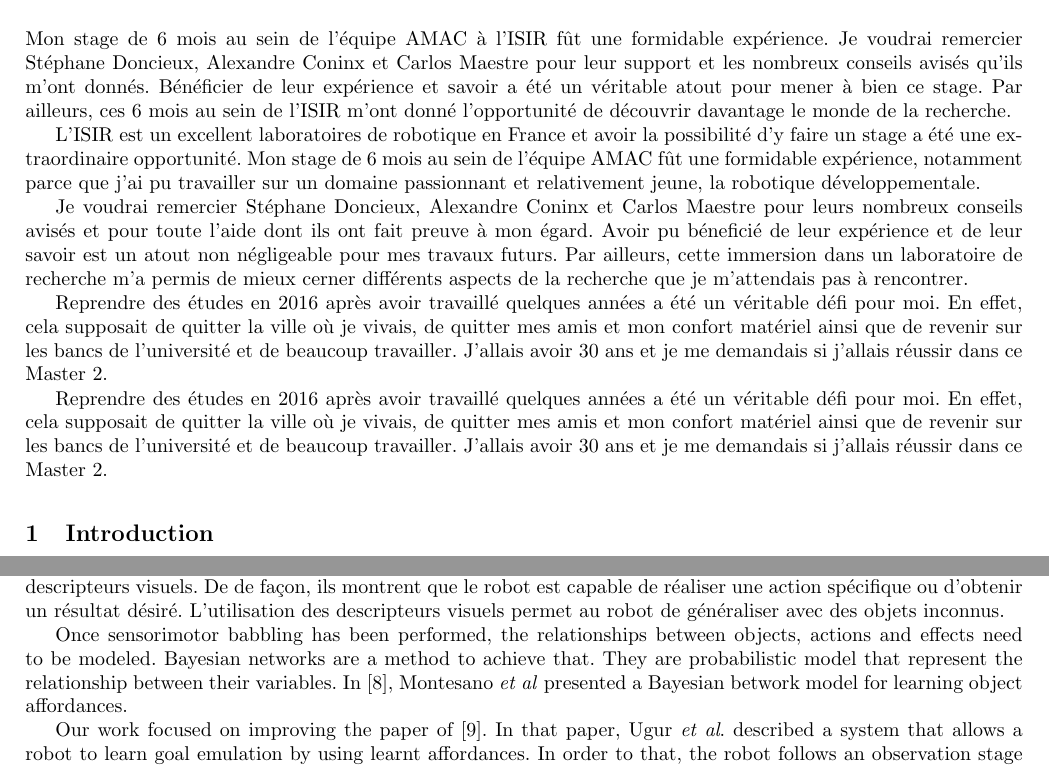
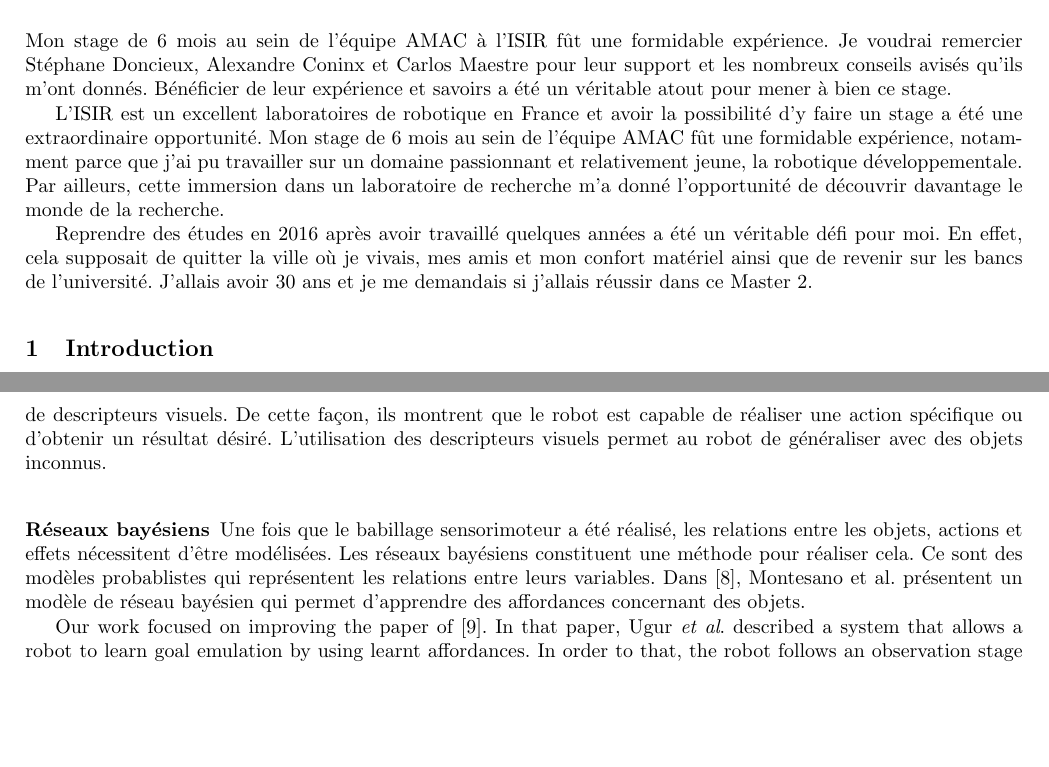
Before and after one commit to stanislasleroy/isir_m2_internship, a LaTeX thesis (FR/LEROY_M2_ISIR_2017_internship_thesis.tex): two parts of pages 1 and 4 of 12 before the commit and two parts of pages 1 and 4 of 11 after it, joined at a grey line, cut so that both start at the same text, the shorter picture padded with empty space. Compiled offline with pdfLaTeX.

Commit message:
Minor changes

```diff
--- a/FR/LEROY_M2_ISIR_2017_internship_thesis.tex
+++ b/FR/LEROY_M2_ISIR_2017_internship_thesis.tex
@@ -47,15 +47,11 @@ Université Claude Bernard Lyon 1, France}
 % \addcontentsline{toc}{chapter}{Acknowledgement}
 
 Mon stage de 6 mois au sein de l'équipe AMAC à l'ISIR fût une formidable expérience. Je voudrai remercier Stéphane Doncieux, Alexandre Coninx et Carlos Maestre pour leur support et les nombreux conseils avisés qu'ils m'ont donnés.
-Bénéficier de leur expérience et savoir a été un véritable atout pour mener à bien ce stage. Par ailleurs, ces 6 mois au sein de l'ISIR m'ont donné l'opportunité de découvrir davantage le monde de la recherche.
+Bénéficier de leur expérience et savoirs a été un véritable atout pour mener à bien ce stage.
 
-L'ISIR est un excellent laboratoires de robotique en France et avoir la possibilité d'y faire un stage a été une extraordinaire opportunité. Mon stage de 6 mois au sein de l'équipe AMAC fût une formidable expérience, notamment parce que j'ai pu travailler sur un domaine passionnant et relativement jeune, la robotique développementale.
+L'ISIR est un excellent laboratoires de robotique en France et avoir la possibilité d'y faire un stage a été une extraordinaire opportunité. Mon stage de 6 mois au sein de l'équipe AMAC fût une formidable expérience, notamment parce que j'ai pu travailler sur un domaine passionnant et relativement jeune, la robotique développementale. Par ailleurs,  cette immersion dans un laboratoire de recherche m'a donné l'opportunité de découvrir davantage le monde de la recherche.
 
-Je voudrai remercier Stéphane Doncieux, Alexandre Coninx et Carlos Maestre pour leurs nombreux conseils avisés et pour toute l'aide dont ils ont fait preuve à mon égard. Avoir pu béneficié de leur expérience et de leur savoir est un atout non négligeable pour mes travaux futurs. Par ailleurs, cette immersion dans un laboratoire de recherche m'a permis de mieux cerner différents aspects de la recherche que je m'attendais pas à rencontrer.
-
-Reprendre des études en 2016 après avoir travaillé quelques années a été un véritable défi pour moi. En effet, cela supposait de quitter la ville où je vivais, de quitter mes amis et mon confort matériel ainsi que de revenir sur les bancs de l'université et de beaucoup travailler. J'allais avoir 30 ans et je me demandais si j'allais réussir dans ce Master 2.
-
-Reprendre des études en 2016 après avoir travaillé quelques années a été un véritable défi pour moi. En effet, cela supposait de quitter la ville où je vivais, de quitter mes amis et mon confort matériel ainsi que de revenir sur les bancs de l'université et de beaucoup travailler. J'allais avoir 30 ans et je me demandais si j'allais réussir dans ce Master 2.
+Reprendre des études en 2016 après avoir travaillé quelques années a été un véritable défi pour moi. En effet, cela supposait de quitter la ville où je vivais, mes amis et mon confort matériel ainsi que de revenir sur les bancs de l'université. J'allais avoir 30 ans et je me demandais si j'allais réussir dans ce Master 2.
 
 % I am very glad to have the opportunity to pursue my works in PhD in the current months.
 
@@ -188,12 +184,13 @@ Cognitive Developmental robotics is a promising approach to create robots with h
 
 %% Use of tools
 \subsubsection{Utilisation d'outils}
-Au delà des affordances, des recherches prometteuses se concentrent sur la manipulation d'outils. Dans \cite{Goncalves2014}, Gonçalves et al. proposent une approche intéressante pour apprendre les afforfances visuelles d'objets ou d'outils. Dans cet article, un robot apprend les caractéristique visuelles d'objets et d'outils à l'aide de descripteurs visuels. De de façon, ils montrent que le robot est capable de réaliser une action spécifique ou d'obtenir un résultat désiré. L'utilisation des descripteurs visuels permet au robot de généraliser avec des objets inconnus.
+Au delà des affordances, des recherches prometteuses se concentrent sur la manipulation d'outils. Dans \cite{Goncalves2014}, Gonçalves et al. proposent une approche intéressante pour apprendre les affordances visuelles d'objets ou d'outils. Dans cet article, un robot apprend les caractéristique visuelles d'objets et d'outils à l'aide de descripteurs visuels. De cette façon, ils montrent que le robot est capable de réaliser une action spécifique ou d'obtenir un résultat désiré. L'utilisation des descripteurs visuels permet au robot de généraliser avec des objets inconnus.
 
 % Beyond affordances, promising researches focused on tool usage. In \cite{Goncalves2014}, Gonçalves et al. proposed an interesting approach to learn visual affordances of objects and tools. In that paper, a robot learned visual features of objects and tools by using visual descriptors. Then, they show that the robot is able to perform a specific action or obtain a desired result. The use of visual descriptors allow the robot to generalize with unknown objects.
 
 %% Bayesian network
-Once sensorimotor babbling has been performed, the relationships between objects, actions and effects need to be modeled. Bayesian networks are a method to achieve that. They are probabilistic model that represent the relationship between their variables. In \cite{4456755}, Montesano \textit{et al} presented a Bayesian betwork model for learning object affordances.
+\subsubsection{Réseaux bayésiens}
+Une fois que le babillage sensorimoteur a été réalisé, les relations entre les objets, actions et effets nécessitent d'être modélisées. Les réseaux bayésiens constituent une méthode pour réaliser cela. Ce sont des modèles probablistes qui représentent les relations entre leurs variables. Dans \cite{4456755}, Montesano et al. présentent un modèle de réseau bayésien qui permet d'apprendre des affordances concernant des objets.
 
 Our work focused on improving the paper of \cite{Ugur2011}. In that paper, Ugur \textit{et al}.
 described a system that allows a robot to learn goal emulation by using learnt affordances. In order to that, the robot follows an observation stage then an imitation stage.
```
Also changed, not shown: FR/LEROY_M2_ISIR_2017_internship_thesis.tex (26 more changed lines).
